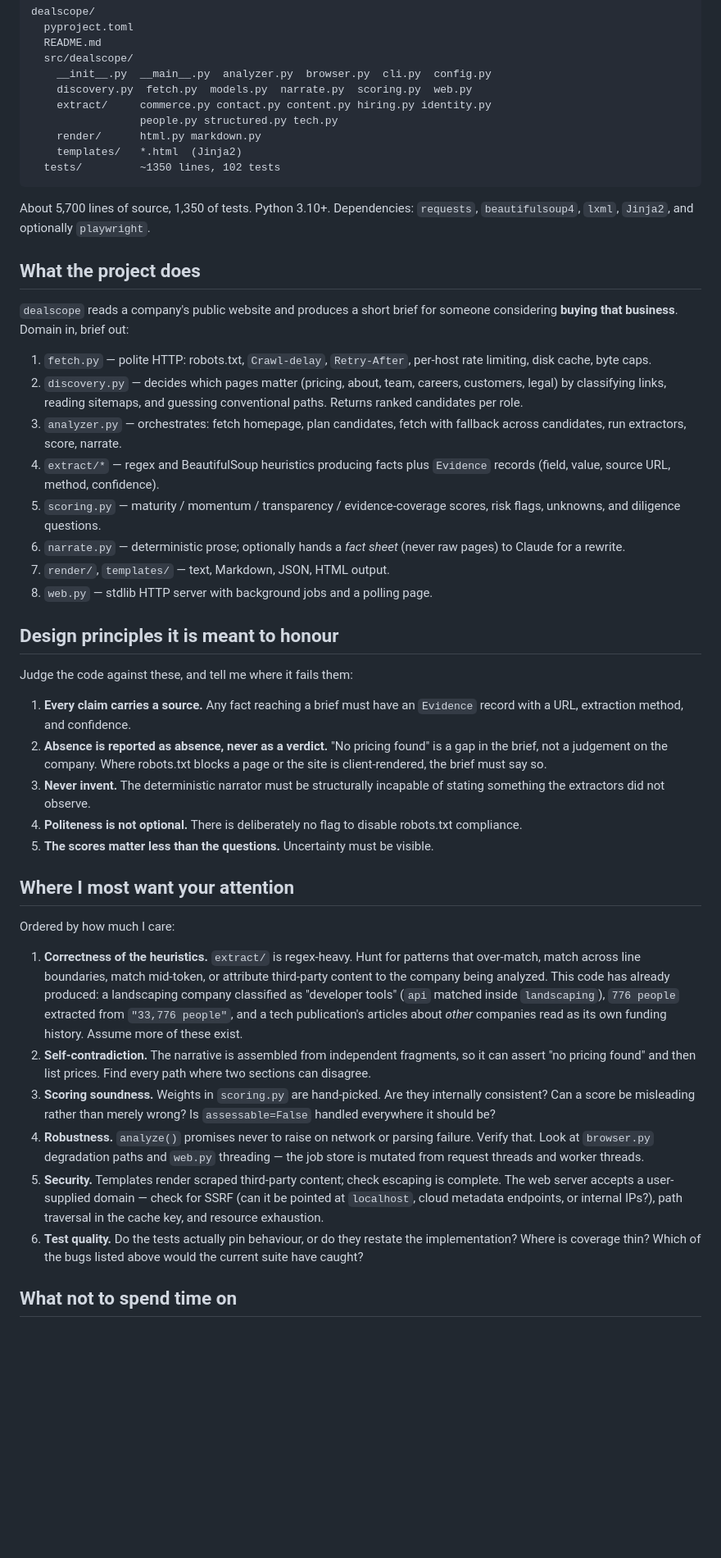
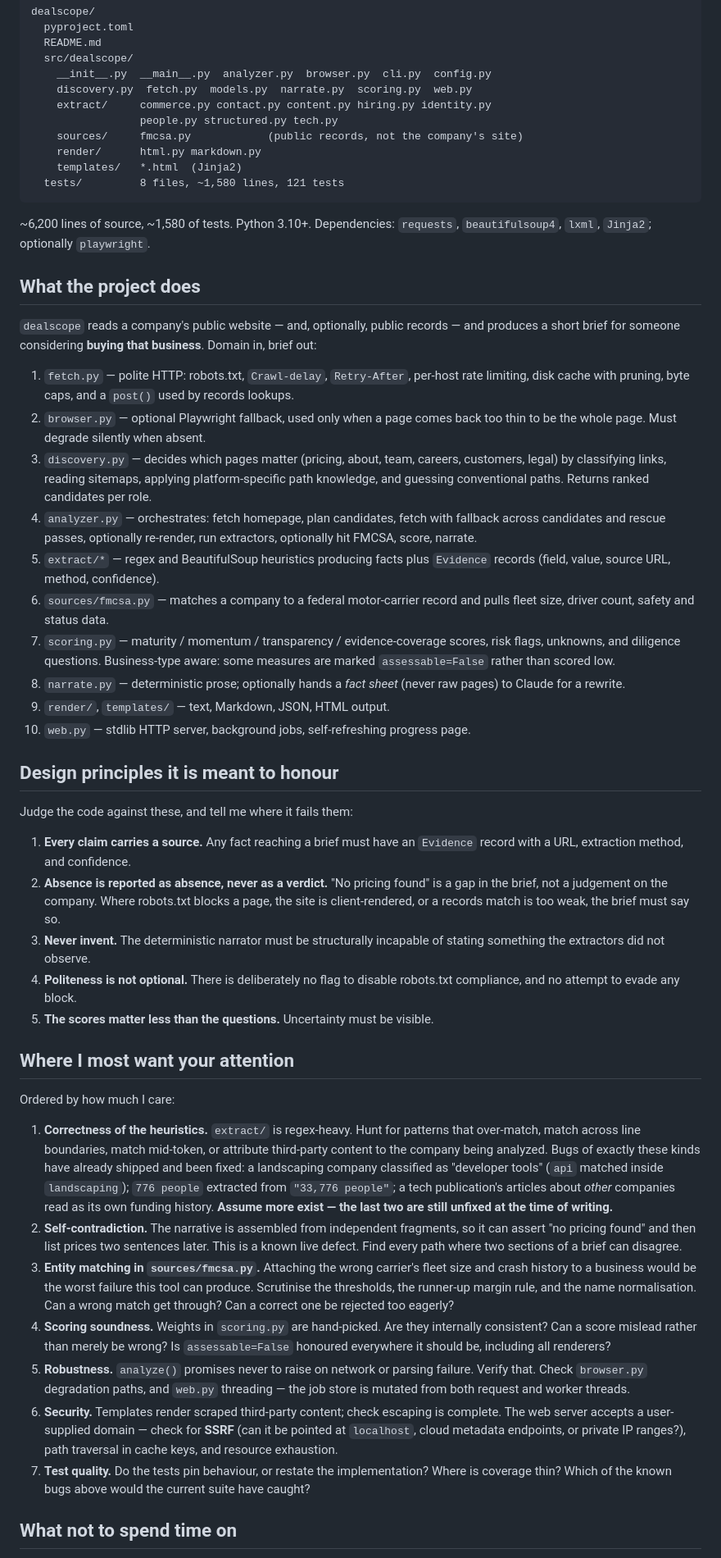
Before and after one commit to adamLEVi16/topology-engine, a Markdown page: dealscope/REVIEW_PROMPT.md, the part around the change. Shown at 82% size. Rendered like a GitHub page; blank space fills up the shorter version.

Commit message:
Update the review prompt for the current codebase
Adds sources/, browser.py and web.py background jobs to the map, points the
reviewer at FMCSA entity matching and at the two heuristic bugs and the
self-contradiction defect that are known but still unfixed, and refreshes the
size and test counts.

Co-Authored-By: Claude Opus 5 <noreply@anthropic.com>
Claude-Session: https://claude.ai/code/session_013pftLBvatRJnUvPgYfVXw9

````diff
--- a/dealscope/REVIEW_PROMPT.md
+++ b/dealscope/REVIEW_PROMPT.md
@@ -27,34 +27,44 @@ dealscope/
     discovery.py  fetch.py  models.py  narrate.py  scoring.py  web.py
     extract/     commerce.py contact.py content.py hiring.py identity.py
                  people.py structured.py tech.py
+    sources/     fmcsa.py            (public records, not the company's site)
     render/      html.py markdown.py
     templates/   *.html  (Jinja2)
-  tests/         ~1350 lines, 102 tests
+  tests/         8 files, ~1,580 lines, 121 tests
 ```
 
-About 5,700 lines of source, 1,350 of tests. Python 3.10+. Dependencies:
-`requests`, `beautifulsoup4`, `lxml`, `Jinja2`, and optionally `playwright`.
+~6,200 lines of source, ~1,580 of tests. Python 3.10+. Dependencies:
+`requests`, `beautifulsoup4`, `lxml`, `Jinja2`; optionally `playwright`.
 
 ## What the project does
 
-`dealscope` reads a company's public website and produces a short brief for
-someone considering **buying that business**. Domain in, brief out:
+`dealscope` reads a company's public website — and, optionally, public
+records — and produces a short brief for someone considering **buying that
+business**. Domain in, brief out:
 
 1. `fetch.py` — polite HTTP: robots.txt, `Crawl-delay`, `Retry-After`,
-   per-host rate limiting, disk cache, byte caps.
-2. `discovery.py` — decides which pages matter (pricing, about, team, careers,
-   customers, legal) by classifying links, reading sitemaps, and guessing
-   conventional paths. Returns ranked candidates per role.
-3. `analyzer.py` — orchestrates: fetch homepage, plan candidates, fetch with
-   fallback across candidates, run extractors, score, narrate.
-4. `extract/*` — regex and BeautifulSoup heuristics producing facts plus
+   per-host rate limiting, disk cache with pruning, byte caps, and a `post()`
+   used by records lookups.
+2. `browser.py` — optional Playwright fallback, used only when a page comes
+   back too thin to be the whole page. Must degrade silently when absent.
+3. `discovery.py` — decides which pages matter (pricing, about, team, careers,
+   customers, legal) by classifying links, reading sitemaps, applying
+   platform-specific path knowledge, and guessing conventional paths. Returns
+   ranked candidates per role.
+4. `analyzer.py` — orchestrates: fetch homepage, plan candidates, fetch with
+   fallback across candidates and rescue passes, optionally re-render, run
+   extractors, optionally hit FMCSA, score, narrate.
+5. `extract/*` — regex and BeautifulSoup heuristics producing facts plus
    `Evidence` records (field, value, source URL, method, confidence).
-5. `scoring.py` — maturity / momentum / transparency / evidence-coverage
-   scores, risk flags, unknowns, and diligence questions.
-6. `narrate.py` — deterministic prose; optionally hands a *fact sheet* (never
+6. `sources/fmcsa.py` — matches a company to a federal motor-carrier record
+   and pulls fleet size, driver count, safety and status data.
+7. `scoring.py` — maturity / momentum / transparency / evidence-coverage
+   scores, risk flags, unknowns, and diligence questions. Business-type aware:
+   some measures are marked `assessable=False` rather than scored low.
+8. `narrate.py` — deterministic prose; optionally hands a *fact sheet* (never
    raw pages) to Claude for a rewrite.
-7. `render/`, `templates/` — text, Markdown, JSON, HTML output.
-8. `web.py` — stdlib HTTP server with background jobs and a polling page.
+9. `render/`, `templates/` — text, Markdown, JSON, HTML output.
+10. `web.py` — stdlib HTTP server, background jobs, self-refreshing progress page.
 
 ## Design principles it is meant to honour
 
@@ -64,11 +74,12 @@ Judge the code against these, and tell me where it fails them:
    `Evidence` record with a URL, extraction method, and confidence.
 2. **Absence is reported as absence, never as a verdict.** "No pricing found"
    is a gap in the brief, not a judgement on the company. Where robots.txt
-   blocks a page or the site is client-rendered, the brief must say so.
+   blocks a page, the site is client-rendered, or a records match is too weak,
+   the brief must say so.
 3. **Never invent.** The deterministic narrator must be structurally incapable
    of stating something the extractors did not observe.
 4. **Politeness is not optional.** There is deliberately no flag to disable
-   robots.txt compliance.
+   robots.txt compliance, and no attempt to evade any block.
 5. **The scores matter less than the questions.** Uncertainty must be visible.
 
 ## Where I most want your attention
@@ -77,27 +88,34 @@ Ordered by how much I care:
 
 1. **Correctness of the heuristics.** `extract/` is regex-heavy. Hunt for
    patterns that over-match, match across line boundaries, match mid-token, or
-   attribute third-party content to the company being analyzed. This code has
-   already produced: a landscaping company classified as "developer tools"
-   (`api` matched inside `landscaping`), `776 people` extracted from
-   `"33,776 people"`, and a tech publication's articles about *other* companies
-   read as its own funding history. Assume more of these exist.
+   attribute third-party content to the company being analyzed. Bugs of exactly
+   these kinds have already shipped and been fixed: a landscaping company
+   classified as "developer tools" (`api` matched inside `landscaping`);
+   `776 people` extracted from `"33,776 people"`; a tech publication's articles
+   about *other* companies read as its own funding history. **Assume more
+   exist — the last two are still unfixed at the time of writing.**
 2. **Self-contradiction.** The narrative is assembled from independent
-   fragments, so it can assert "no pricing found" and then list prices. Find
-   every path where two sections can disagree.
-3. **Scoring soundness.** Weights in `scoring.py` are hand-picked. Are they
-   internally consistent? Can a score be misleading rather than merely wrong?
-   Is `assessable=False` handled everywhere it should be?
-4. **Robustness.** `analyze()` promises never to raise on network or parsing
-   failure. Verify that. Look at `browser.py` degradation paths and `web.py`
-   threading — the job store is mutated from request threads and worker threads.
-5. **Security.** Templates render scraped third-party content; check escaping
-   is complete. The web server accepts a user-supplied domain — check for SSRF
-   (can it be pointed at `localhost`, cloud metadata endpoints, or internal
-   IPs?), path traversal in the cache key, and resource exhaustion.
-6. **Test quality.** Do the tests actually pin behaviour, or do they restate
-   the implementation? Where is coverage thin? Which of the bugs listed above
-   would the current suite have caught?
+   fragments, so it can assert "no pricing found" and then list prices two
+   sentences later. This is a known live defect. Find every path where two
+   sections of a brief can disagree.
+3. **Entity matching in `sources/fmcsa.py`.** Attaching the wrong carrier's
+   fleet size and crash history to a business would be the worst failure this
+   tool can produce. Scrutinise the thresholds, the runner-up margin rule, and
+   the name normalisation. Can a wrong match get through? Can a correct one be
+   rejected too eagerly?
+4. **Scoring soundness.** Weights in `scoring.py` are hand-picked. Are they
+   internally consistent? Can a score mislead rather than merely be wrong? Is
+   `assessable=False` honoured everywhere it should be, including all renderers?
+5. **Robustness.** `analyze()` promises never to raise on network or parsing
+   failure. Verify that. Check `browser.py` degradation paths, and `web.py`
+   threading — the job store is mutated from both request and worker threads.
+6. **Security.** Templates render scraped third-party content; check escaping is
+   complete. The web server accepts a user-supplied domain — check for **SSRF**
+   (can it be pointed at `localhost`, cloud metadata endpoints, or private IP
+   ranges?), path traversal in cache keys, and resource exhaustion.
+7. **Test quality.** Do the tests pin behaviour, or restate the implementation?
+   Where is coverage thin? Which of the known bugs above would the current
+   suite have caught?
 
 ## What not to spend time on
 
````
